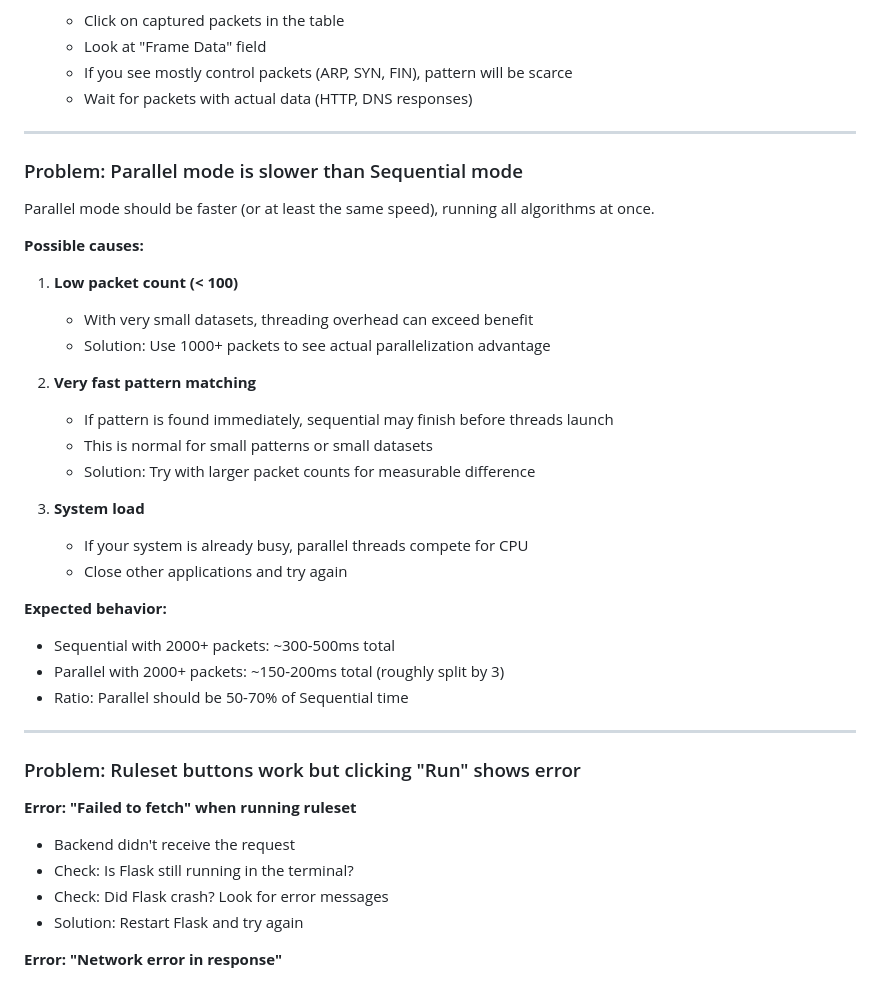
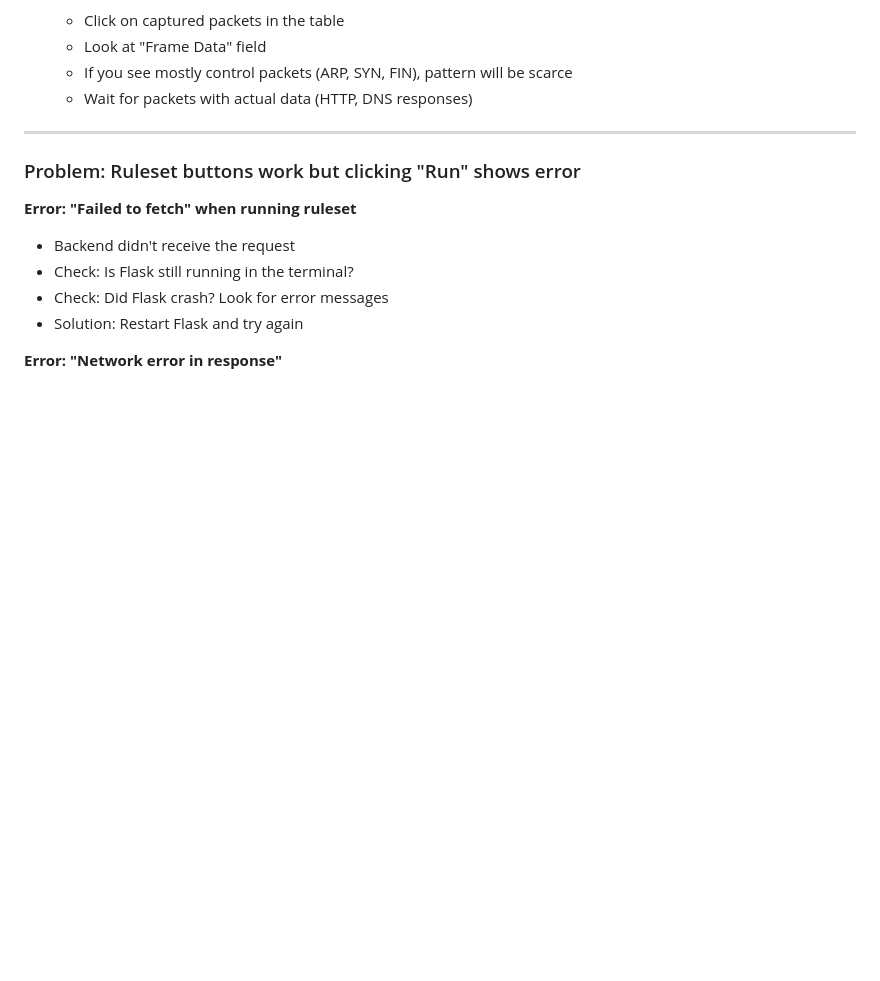
Before and after one commit to bebo-exe/packet-capturer, a Markdown page: TROUBLESHOOTING.md, the part around one of its changes. GitHub-like rendering; blank space fills up the shorter version.

```diff
--- a/TROUBLESHOOTING.md
+++ b/TROUBLESHOOTING.md
@@ -315,32 +289,6 @@ The pattern was found, but matches are unrealistically low.
    - Look at "Frame Data" field
    - If you see mostly control packets (ARP, SYN, FIN), pattern will be scarce
    - Wait for packets with actual data (HTTP, DNS responses)
-
----
-
-### Problem: Parallel mode is slower than Sequential mode
-
-Parallel mode should be faster (or at least the same speed), running all algorithms at once.
-
-**Possible causes:**
-
-1. **Low packet count (< 100)**
-   - With very small datasets, threading overhead can exceed benefit
-   - Solution: Use 1000+ packets to see actual parallelization advantage
-
-2. **Very fast pattern matching**
-   - If pattern is found immediately, sequential may finish before threads launch
-   - This is normal for small patterns or small datasets
-   - Solution: Try with larger packet counts for measurable difference
-
-3. **System load**
-   - If your system is already busy, parallel threads compete for CPU
-   - Close other applications and try again
-
-**Expected behavior:**
-- Sequential with 2000+ packets: ~300-500ms total
-- Parallel with 2000+ packets: ~150-200ms total (roughly split by 3)
-- Ratio: Parallel should be 50-70% of Sequential time
 
 ---
 
```
Also changed, not shown: other parts of TROUBLESHOOTING.md (+0 -26 lines).
